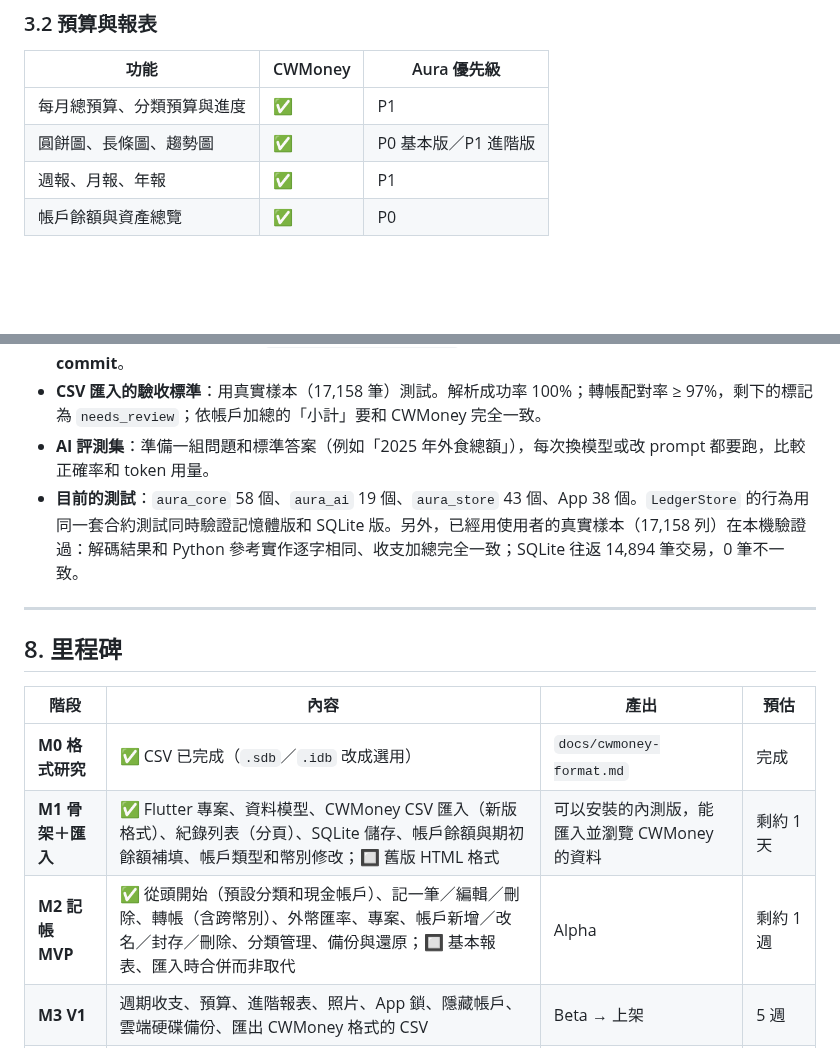
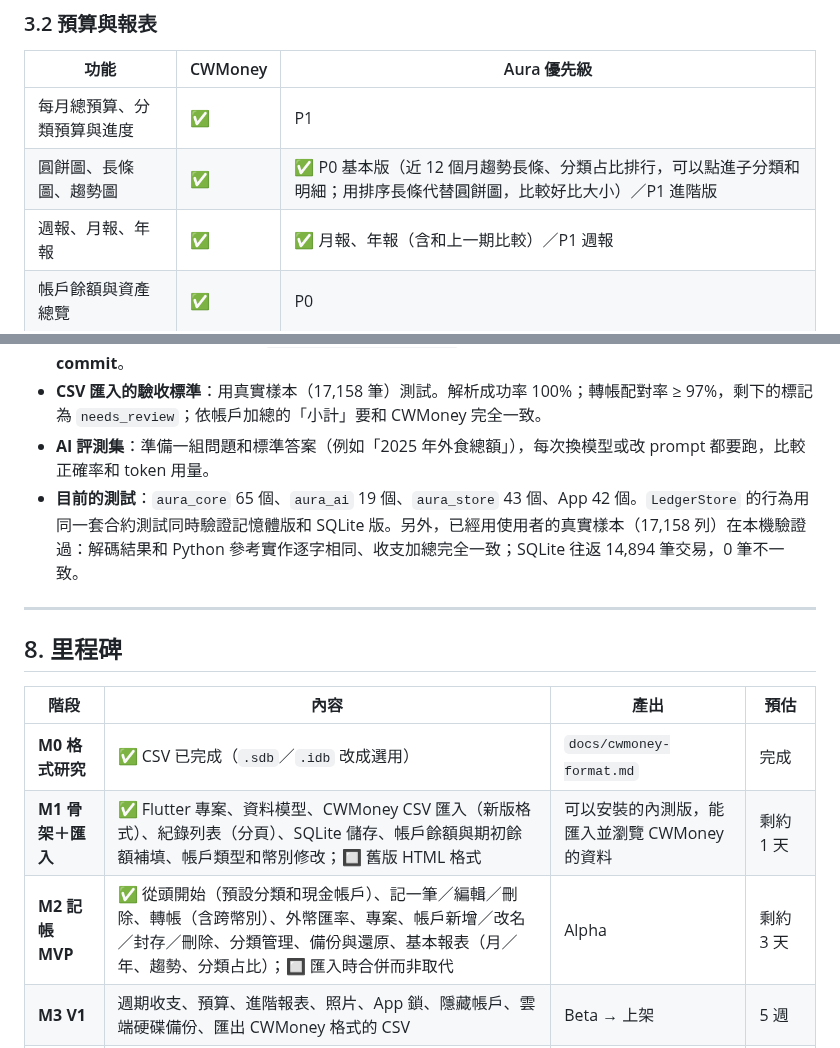
Before and after one commit to kevintsou/aura, a Markdown page: docs/PROPOSAL.md, 2 parts joined by grey strips. GitHub-like rendering; blank space fills up the shorter version.

```diff
--- a/docs/PROPOSAL.md
+++ b/docs/PROPOSAL.md
@@ -64,8 +64,8 @@ CWMoney（理財筆記）是台灣最老牌的記帳 App 之一，最早由 Lib
 | 功能 | CWMoney | Aura 優先級 |
 |---|---|---|
 | 每月總預算、分類預算與進度 | ✅ | P1 |
-| 圓餅圖、長條圖、趨勢圖 | ✅ | P0 基本版／P1 進階版 |
-| 週報、月報、年報 | ✅ | P1 |
+| 圓餅圖、長條圖、趨勢圖 | ✅ | ✅ P0 基本版（近 12 個月趨勢長條、分類占比排行，可以點進子分類和明細；用排序長條代替圓餅圖，比較好比大小）／P1 進階版 |
+| 週報、月報、年報 | ✅ | ✅ 月報、年報（含和上一期比較）／P1 週報 |
 | 帳戶餘額與資產總覽 | ✅ | P0 |
 
 ### 3.3 發票（台灣特有）
@@ -235,7 +235,7 @@ CWMoney 的欄位怎麼對應到這個模型，詳見 [`cwmoney-format.md` §4](
 - **隱私**：樣本檔要先去識別化（`scripts/anonymize_cwm.py`）才能放進 repo；真實樣本只在本機測試，**不 commit**。
 - **CSV 匯入的驗收標準**：用真實樣本（17,158 筆）測試。解析成功率 100%；轉帳配對率 ≥ 97%，剩下的標記為 `needs_review`；依帳戶加總的「小計」要和 CWMoney 完全一致。
 - **AI 評測集**：準備一組問題和標準答案（例如「2025 年外食總額」），每次換模型或改 prompt 都要跑，比較正確率和 token 用量。
-- **目前的測試**：`aura_core` 58 個、`aura_ai` 19 個、`aura_store` 43 個、App 38 個。`LedgerStore` 的行為用同一套合約測試同時驗證記憶體版和 SQLite 版。另外，已經用使用者的真實樣本（17,158 列）在本機驗證過：解碼結果和 Python 參考實作逐字相同、收支加總完全一致；SQLite 往返 14,894 筆交易，0 筆不一致。
+- **目前的測試**：`aura_core` 65 個、`aura_ai` 19 個、`aura_store` 43 個、App 42 個。`LedgerStore` 的行為用同一套合約測試同時驗證記憶體版和 SQLite 版。另外，已經用使用者的真實樣本（17,158 列）在本機驗證過：解碼結果和 Python 參考實作逐字相同、收支加總完全一致；SQLite 往返 14,894 筆交易，0 筆不一致。
 
 ---
 
@@ -245,7 +245,7 @@ CWMoney 的欄位怎麼對應到這個模型，詳見 [`cwmoney-format.md` §4](
 |---|---|---|---|
 | **M0 格式研究** | ✅ CSV 已完成（`.sdb`／`.idb` 改成選用） | `docs/cwmoney-format.md` | 完成 |
 | **M1 骨架＋匯入** | ✅ Flutter 專案、資料模型、CWMoney CSV 匯入（新版格式）、紀錄列表（分頁）、SQLite 儲存、帳戶餘額與期初餘額補填、帳戶類型和幣別修改；🔲 舊版 HTML 格式 | 可以安裝的內測版，能匯入並瀏覽 CWMoney 的資料 | 剩約 1 天 |
-| **M2 記帳 MVP** | ✅ 從頭開始（預設分類和現金帳戶）、記一筆／編輯／刪除、轉帳（含跨幣別）、外幣匯率、專案、帳戶新增／改名／封存／刪除、分類管理、備份與還原；🔲 基本報表、匯入時合併而非取代 | Alpha | 剩約 1 週 |
+| **M2 記帳 MVP** | ✅ 從頭開始（預設分類和現金帳戶）、記一筆／編輯／刪除、轉帳（含跨幣別）、外幣匯率、專案、帳戶新增／改名／封存／刪除、分類管理、備份與還原、基本報表（月／年、趨勢、分類占比）；🔲 匯入時合併而非取代 | Alpha | 剩約 3 天 |
 | **M3 V1** | 週期收支、預算、進階報表、照片、App 鎖、隱藏帳戶、雲端硬碟備份、匯出 CWMoney 格式的 CSV | Beta → 上架 | 5 週 |
 | **M5 AI** | ✅ BYOK 連線設定、OpenAI 相容 client、本機帳本工具、Agent 迴圈、對話 UI（**第一版已完成**）；🔲 月報洞察、固定支出偵測、發票自動分類、回答附圖表、串流輸出、AI 評測集 | AI 助理 | 剩下的部分約 3 週 |
 | **M4 V2** | 發票載具同步與對獎、GPS、多裝置同步、共享帳本、桌面小工具、AI 預算模擬 | 2.x | 之後再排 |
```
Also changed, not shown: README.md (+6 -5 lines), docs/images/reports.png (added), 8 other files.
